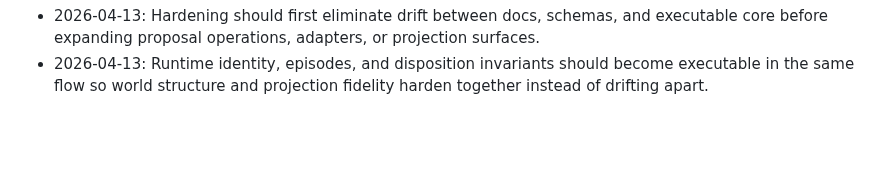
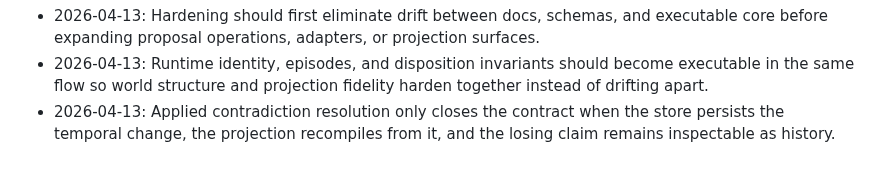
Before and after one commit to Glucksberg/cristalina-v4, a Markdown page: AGENTS.md, the part around the change. Drawn GitHub-style; blank space fills up the shorter version.

Commit message:
Add session phrase for applied contradiction flow

```diff
--- a/AGENTS.md
+++ b/AGENTS.md
@@ -72,3 +72,4 @@ Current session phrases:
 
 - 2026-04-13: Hardening should first eliminate drift between docs, schemas, and executable core before expanding proposal operations, adapters, or projection surfaces.
 - 2026-04-13: Runtime identity, episodes, and disposition invariants should become executable in the same flow so world structure and projection fidelity harden together instead of drifting apart.
+- 2026-04-13: Applied contradiction resolution only closes the contract when the store persists the temporal change, the projection recompiles from it, and the losing claim remains inspectable as history.
```
